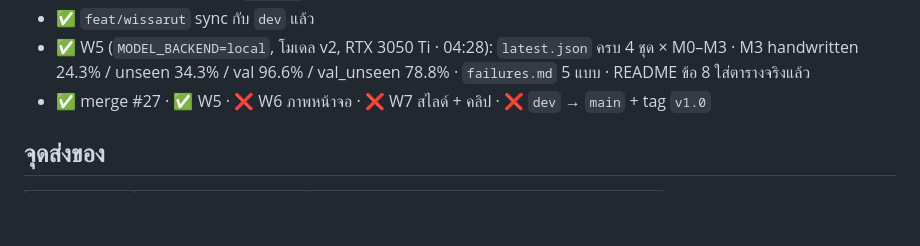
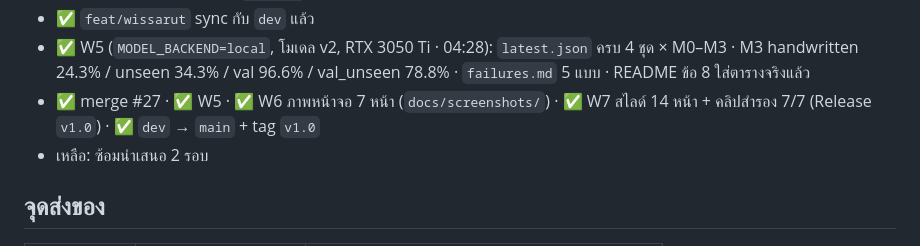
Before and after one commit to wissarut-29/ThamDi, a Markdown page: docs/tasks/wissarut.md, the part around the change. Rendered like a GitHub page; blank space fills up the shorter version.

```diff
--- a/docs/tasks/wissarut.md
+++ b/docs/tasks/wissarut.md
@@ -75,7 +75,8 @@ GitHub: @wissarut-29 · branch: `feat/wissarut` · ที่มา: [docs/TASKS.
 - ✅ รีวิว #27 รอบ 6 (`16101c5`): แก้ครบ 5 ข้อจากรอบ 5 · รวมกับ `dev` ในเครื่องแล้ว pytest 152 ผ่าน · `--check-gold` ผ่าน · คีย์ `demo_answers.json` ตรงกับ DEMO_SCRIPT ครบ 7 ข้อ · `thai_dates` แปลง "มีนาคม 2569" → 2026-03 และ "ปี 2568" → 2025 ถูก · CI เขียว → merge แล้ว (`5daa5df`)
 - ✅ `feat/wissarut` sync กับ `dev` แล้ว
 - ✅ W5 (`MODEL_BACKEND=local`, โมเดล v2, RTX 3050 Ti · 04:28): `latest.json` ครบ 4 ชุด × M0–M3 · M3 handwritten 24.3% / unseen 34.3% / val 96.6% / val_unseen 78.8% · `failures.md` 5 แบบ · README ข้อ 8 ใส่ตารางจริงแล้ว
-- ✅ merge #27 · ✅ W5 · ❌ W6 ภาพหน้าจอ · ❌ W7 สไลด์ + คลิป · ❌ `dev` → `main` + tag `v1.0`
+- ✅ merge #27 · ✅ W5 · ✅ W6 ภาพหน้าจอ 7 หน้า (`docs/screenshots/`) · ✅ W7 สไลด์ 14 หน้า + คลิปสำรอง 7/7 (Release `v1.0`) · ✅ `dev` → `main` + tag `v1.0`
+- เหลือ: ซ้อมนำเสนอ 2 รอบ
 
 ## จุดส่งของ
 
```
Also changed, not shown: README.md (+9 -1 lines), docs/TASKS.md (+9 -6 lines), docs/screenshots/01_login.png (added), docs/screenshots/03_uploaded.png (added), docs/screenshots/04_chat_answer.png (added), docs/screenshots/05_chat_table.png (added), docs/screenshots/06_chat_refuse.png (added), docs/screenshots/07_model_results.png (added).
